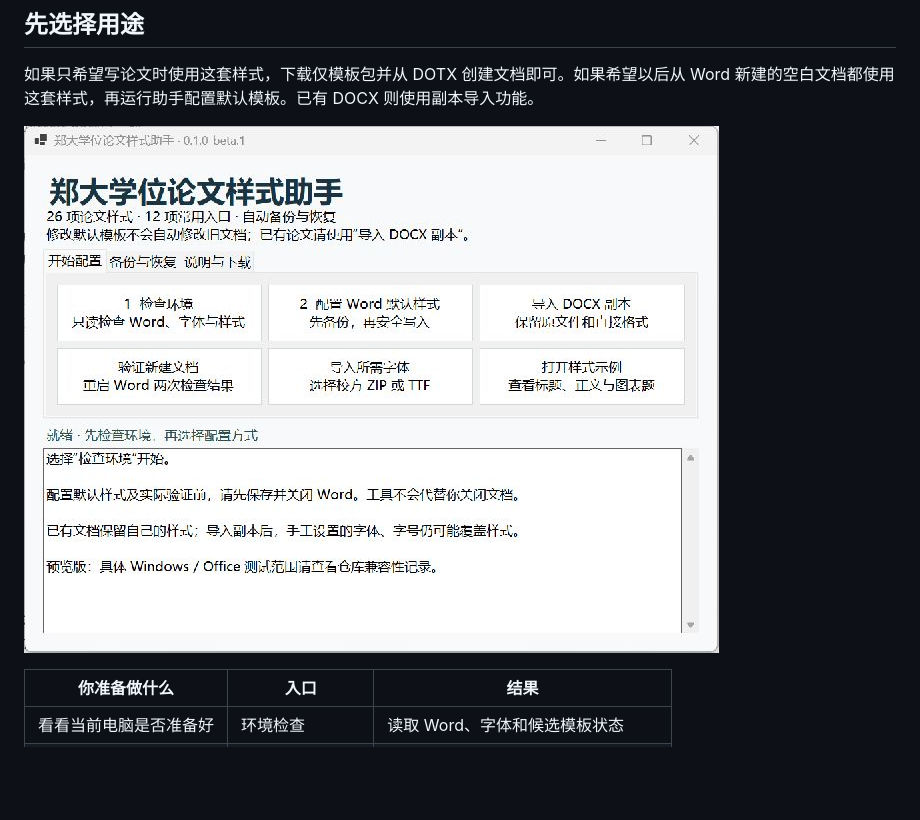
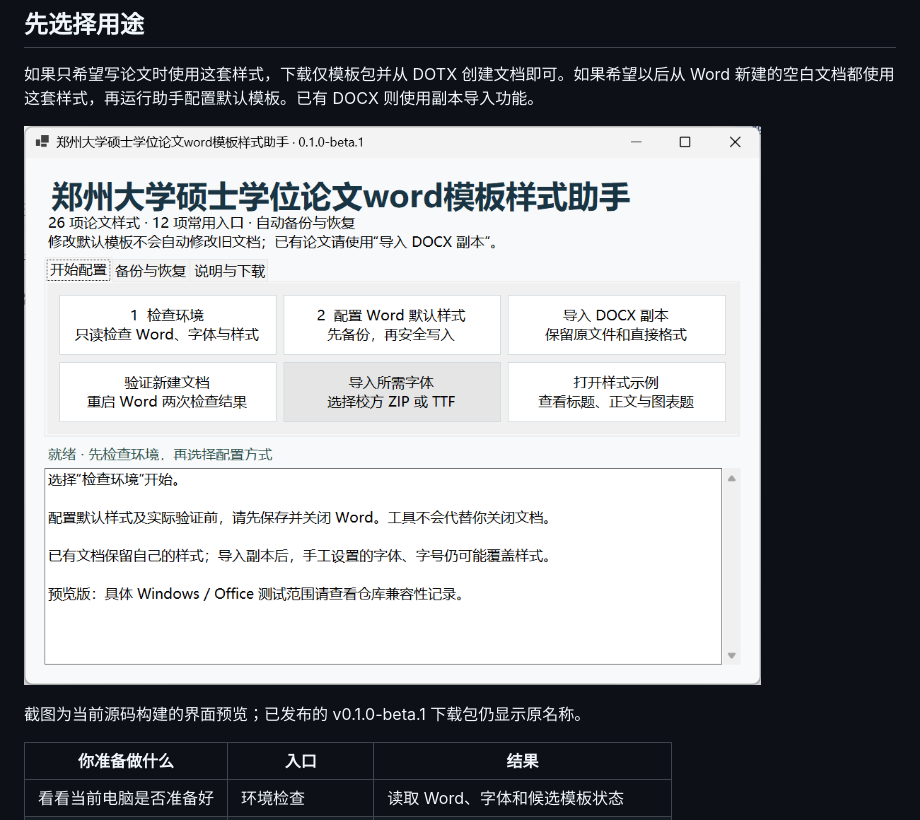
Before and after one commit to pancake-github/zzu-thesis-word-styles, a Markdown page: docs/使用指南.md, the part around the change. Rendered like a GitHub page; pictures changed too: docs/images/assistant-home.png; blank space fills up the shorter version.

```diff
--- a/docs/使用指南.md
+++ b/docs/使用指南.md
@@ -5,6 +5,8 @@
 如果只希望写论文时使用这套样式，下载仅模板包并从 DOTX 创建文档即可。如果希望以后从 Word 新建的空白文档都使用这套样式，再运行助手配置默认模板。已有 DOCX 则使用副本导入功能。
 
 ![助手首页与各操作入口](images/assistant-home.png)
+
+截图为当前源码构建的界面预览；已发布的 v0.1.0-beta.1 下载包仍显示原名称。
 
 | 你准备做什么 | 入口 | 结果 |
 |---|---|---|
```
Also changed, not shown: README.md (+2 -0 lines).
